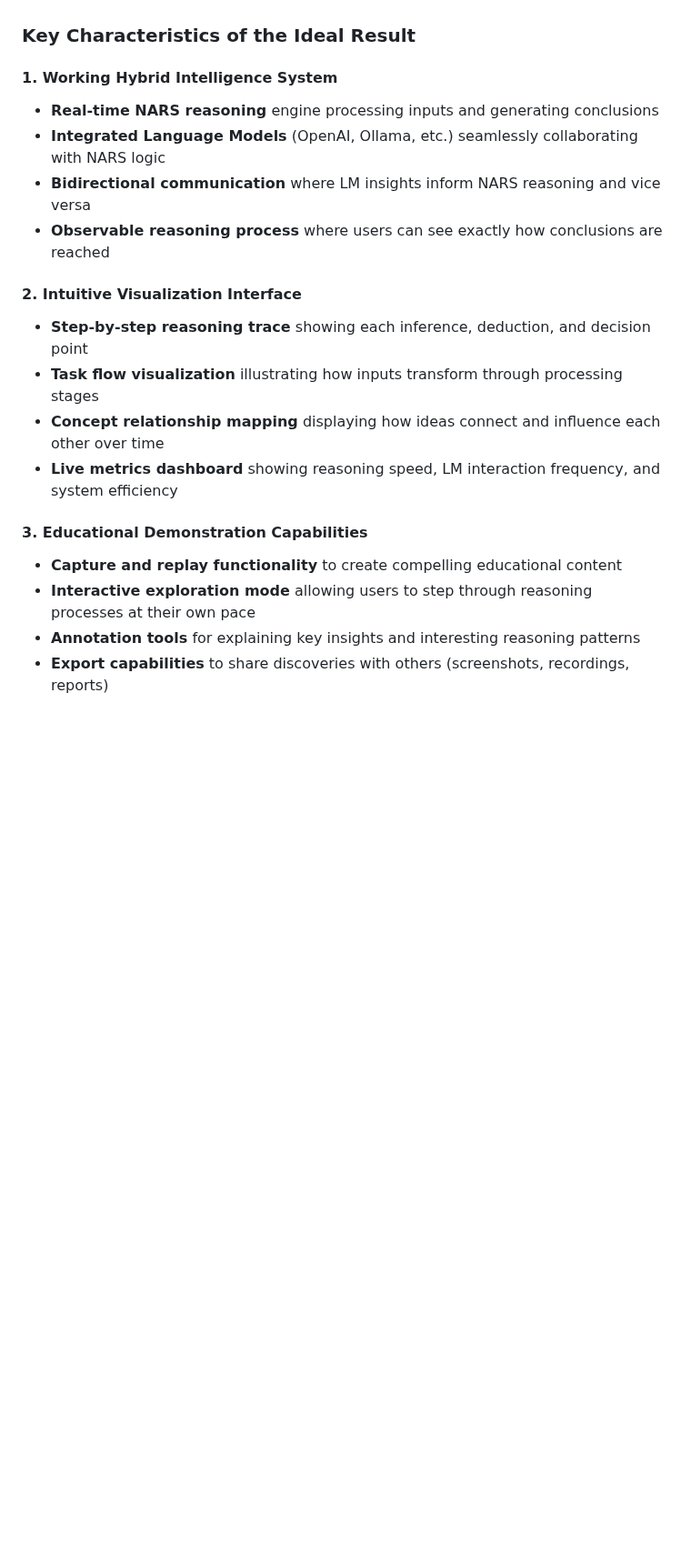
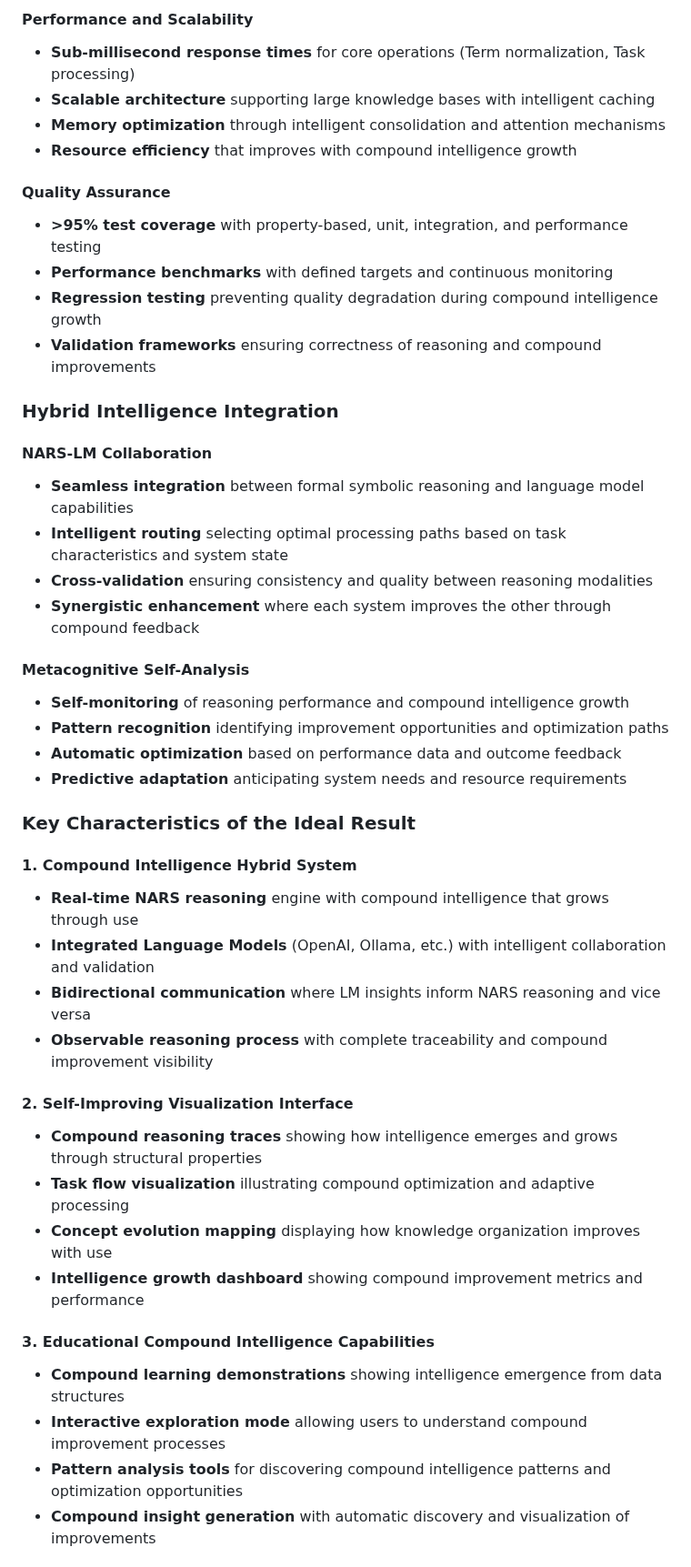
Before and after one commit to automenta/senars11, a Markdown page: README.md, the part around one of its changes. Shown at 91% size. Rendered like a GitHub page; blank space fills up the shorter version.

```diff
--- a/README.md
+++ b/README.md
@@ -158,21 +185,46 @@ A **living demonstration** of hybrid NARS-Language Model reasoning that makes ab
+#### Performance and Scalability
+- **Sub-millisecond response times** for core operations (Term normalization, Task processing)
+- **Scalable architecture** supporting large knowledge bases with intelligent caching
+- **Memory optimization** through intelligent consolidation and attention mechanisms
+- **Resource efficiency** that improves with compound intelligence growth
+
+#### Quality Assurance
+- **>95% test coverage** with property-based, unit, integration, and performance testing
+- **Performance benchmarks** with defined targets and continuous monitoring
+- **Regression testing** preventing quality degradation during compound intelligence growth
+- **Validation frameworks** ensuring correctness of reasoning and compound improvements
+
+### Hybrid Intelligence Integration
+
+#### NARS-LM Collaboration
+- **Seamless integration** between formal symbolic reasoning and language model capabilities
+- **Intelligent routing** selecting optimal processing paths based on task characteristics and system state
+- **Cross-validation** ensuring consistency and quality between reasoning modalities
+- **Synergistic enhancement** where each system improves the other through compound feedback
+
+#### Metacognitive Self-Analysis
+- **Self-monitoring** of reasoning performance and compound intelligence growth
+- **Pattern recognition** identifying improvement opportunities and optimization paths
+- **Automatic optimization** based on performance data and outcome feedback
+- **Predictive adaptation** anticipating system needs and resource requirements
 
 ### Key Characteristics of the Ideal Result
 
-#### 1. **Working Hybrid Intelligence System**
-- **Real-time NARS reasoning** engine processing inputs and generating conclusions
-- **Integrated Language Models** (OpenAI, Ollama, etc.) seamlessly collaborating with NARS logic
+#### 1. **Compound Intelligence Hybrid System**
+- **Real-time NARS reasoning** engine with compound intelligence that grows through use
+- **Integrated Language Models** (OpenAI, Ollama, etc.) with intelligent collaboration and validation
 - **Bidirectional communication** where LM insights inform NARS reasoning and vice versa
-- **Observable reasoning process** where users can see exactly how conclusions are reached
+- **Observable reasoning process** with complete traceability and compound improvement visibility
 
-#### 2. **Intuitive Visualization Interface**
-- **Step-by-step reasoning trace** showing each inference, deduction, and decision point
-- **Task flow visualization** illustrating how inputs transform through processing stages
-- **Concept relationship mapping** displaying how ideas connect and influence each other over time
-- **Live metrics dashboard** showing reasoning speed, LM interaction frequency, and system efficiency
+#### 2. **Self-Improving Visualization Interface**
+- **Compound reasoning traces** showing how intelligence emerges and grows through structural properties
+- **Task flow visualization** illustrating compound optimization and adaptive processing
+- **Concept evolution mapping** displaying how knowledge organization improves with use
+- **Intelligence growth dashboard** showing compound improvement metrics and performance
 
-#### 3. **Educational Demonstration Capabilities**
-- **Capture and replay functionality** to create compelling educational content
-- **Interactive exploration mode** allowing users to step through reasoning processes at their own pace
-- **Annotation tools** for explaining key insights and interesting reasoning patterns
-- **Export capabilities** to share discoveries with others (screenshots, recordings, reports)
+#### 3. **Educational Compound Intelligence Capabilities**
+- **Compound learning demonstrations** showing intelligence emergence from data structures
+- **Interactive exploration mode** allowing users to understand compound improvement processes
+- **Pattern analysis tools** for discovering compound intelligence patterns and optimization opportunities
+- **Compound insight generation** with automatic discovery and visualization of improvements
 
```
Also changed, not shown: other parts of README.md (+77 -50 lines).
